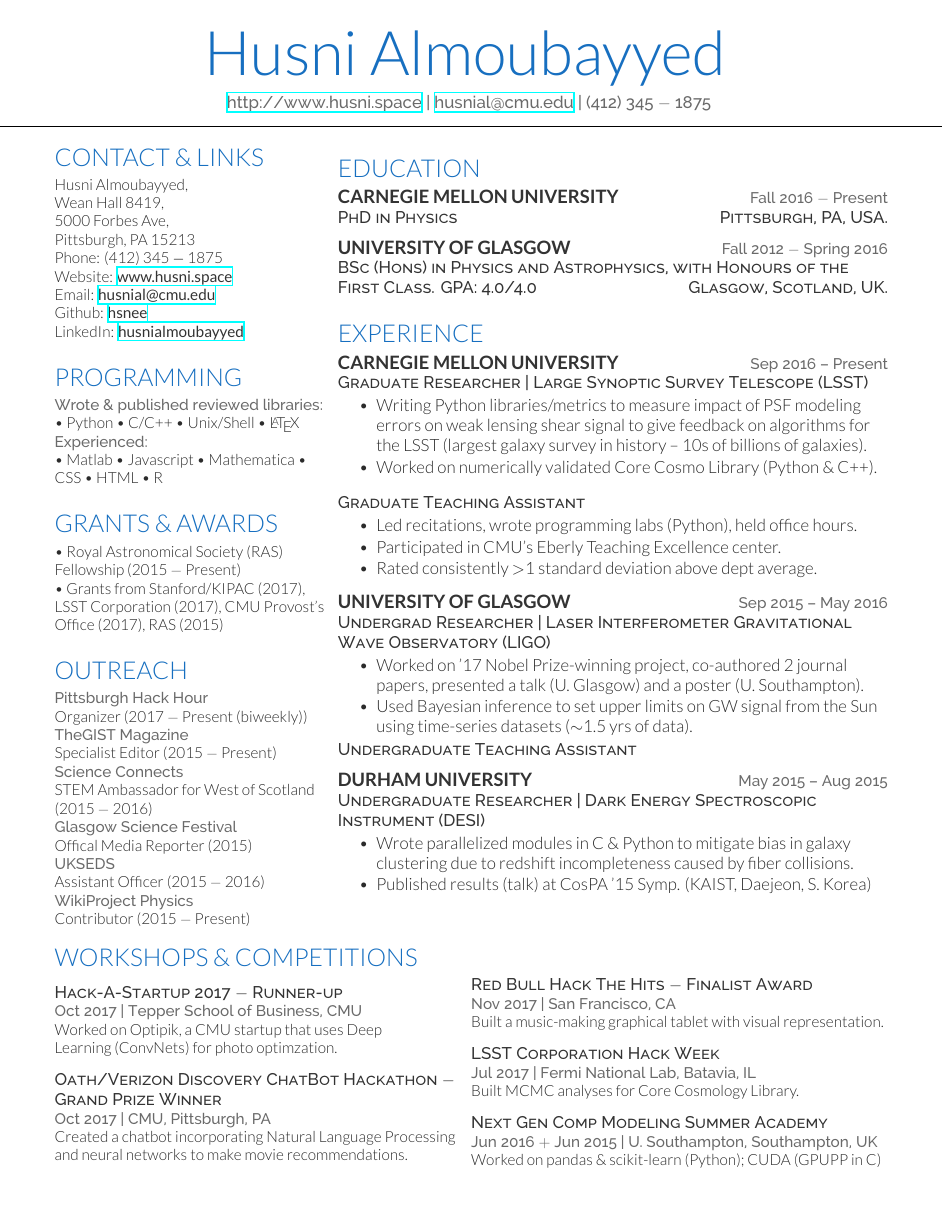
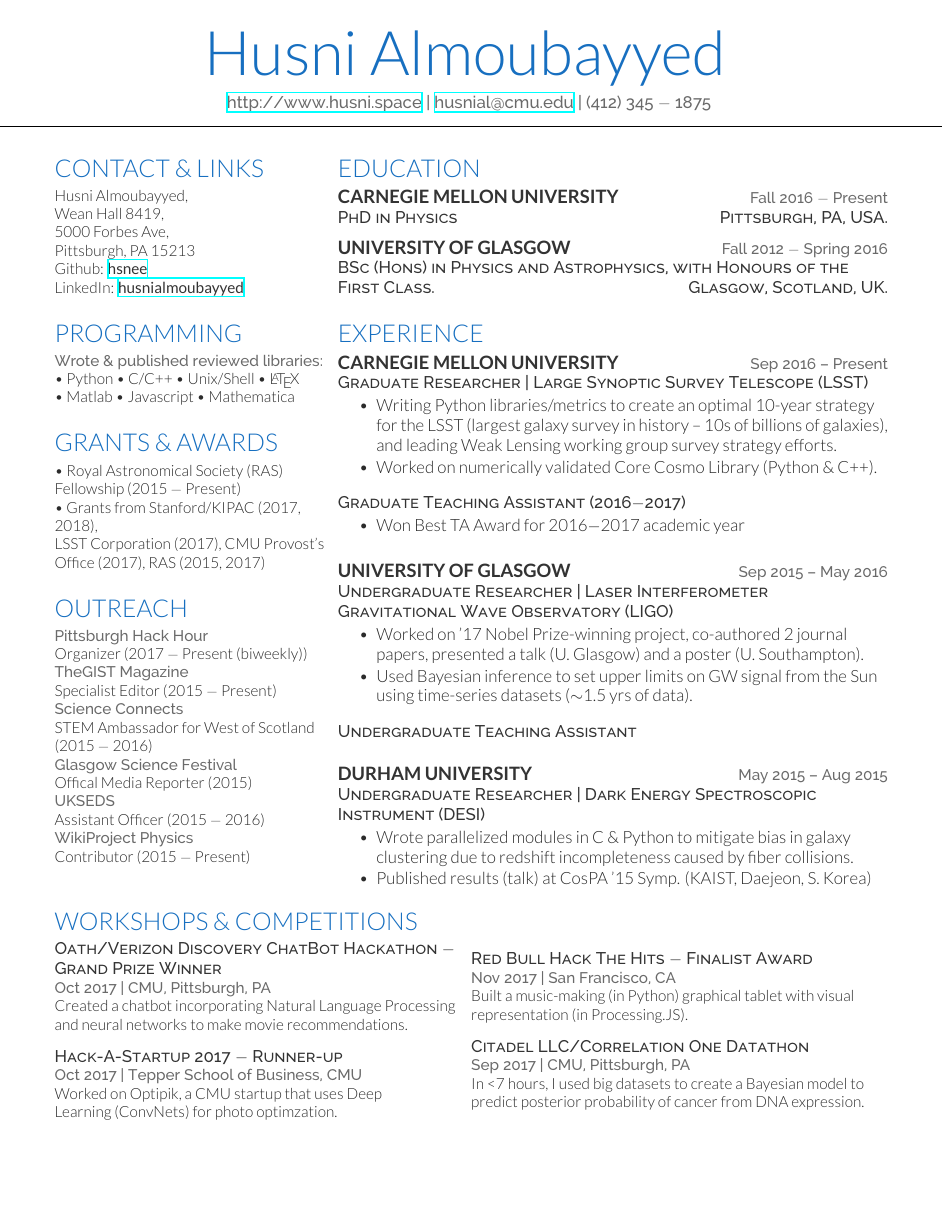
Before and after one commit to hsnee/CV, a LaTeX CV (resume.tex): the whole page. The pictures show the PDF file resume.pdf that the author committed with the source.

Commit message:
adding TA award

```diff
--- a/resume.tex
+++ b/resume.tex
@@ -40,13 +40,14 @@
 %%%%%%%%%%%%%%%%%%%%%%%%%%%%%%%%%%%%%%
 %     LINKS
 %%%%%%%%%%%%%%%%%%%%%%%%%%%%%%%%%%%%%%
+$\;
+\;
+\;$
+
 
 \section{\color{Blue} Contact \& Links}
 Husni Almoubayyed,\\
 Wean Hall 8419, \\ 5000 Forbes Ave, \\ Pittsburgh, PA 15213 \\
-Phone: (412) 345 $-$ 1875 \\
-Website: \href{https://www.husni.space}{\custombold{www.husni.space}} \\
-Email: \href{mailto:husnial@cmu.edu}{\custombold{husnial@cmu.edu}} \\
 Github: \href{https://github.com/hsnee}{\custombold{hsnee}} \\
 LinkedIn:  \href{https://www.linkedin.com/in/husnialmoubayyed}{\custombold{husnialmoubayyed}}
 \sectionsep
@@ -60,8 +61,7 @@ LinkedIn:  \href{https://www.linkedin.com/in/husnialmoubayyed}{\custombold{husni
 \section{\color{Blue} Programming}
 \location{Wrote \& published reviewed libraries:}
 \textbullet{} Python \textbullet{}  C/C++ \textbullet{} Unix/Shell \textbullet{} \LaTeX  \\
-\location{Experienced:}
-\textbullet{} Matlab \textbullet{} Javascript \textbullet{} Mathematica  \textbullet{} CSS \textbullet{} HTML \textbullet{} R \\
+\textbullet{} Matlab \textbullet{} Javascript \textbullet{} Mathematica \\
 \sectionsep
 
 
@@ -73,7 +73,7 @@ LinkedIn:  \href{https://www.linkedin.com/in/husnialmoubayyed}{\custombold{husni
 %$\;$
 %\begin{tightemize}
 \textbullet{} Royal Astronomical Society (RAS) Fellowship (2015 $-$ Present) \\
-\textbullet{} Grants from Stanford/KIPAC (2017), \\ LSST Corporation (2017), CMU Provost's Office (2017), RAS (2015)\\
+\textbullet{} Grants from Stanford/KIPAC (2017, 2018), \\ LSST Corporation (2017), CMU Provost's Office (2017), RAS (2015, 2017)\\
 %\end{tightemize}
 \sectionsep
 
@@ -123,7 +123,7 @@ $\;$
 \sectionsep
 
 \runsubsection{University of Glasgow} \hfill \location{Fall 2012 $-$ Spring 2016 }
-\descript{BSc (Hons) in Physics and Astrophysics, with Honours of the First Class. GPA: 4.0/4.0 \hfill Glasgow, Scotland, UK.}% \location{GPA: 4.0 / 4.0}}
+\descript{BSc (Hons) in Physics and Astrophysics, with Honours of the First Class. \hfill Glasgow, Scotland, UK.}% \location{GPA: 4.0 / 4.0}}
 \sectionsep
 
 
@@ -133,25 +133,32 @@ $\;$
 
 \descript{Graduate Researcher | Large Synoptic Survey Telescope (LSST)}
 %\vspace{\topsep} % Hacky fix for awkward extra vertical space
-\begin{tightemize} \item Writing Python libraries/metrics to measure impact of PSF modeling errors on weak lensing shear signal to give feedback on algorithms for the LSST (largest galaxy survey in history -- 10s of billions of galaxies). \item Worked on numerically validated Core Cosmo Library (Python \& C++).
+\begin{tightemize} \item Writing Python libraries/metrics to create an optimal 10-year strategy for the LSST (largest galaxy survey in history -- 10s of billions of galaxies), and leading Weak Lensing working group survey strategy efforts. \item Worked on numerically validated Core Cosmo Library (Python \& C++).
 \end{tightemize}
 \sectionsep
 
-\descript{Graduate Teaching Assistant }
-
-
-% \vspace{\topsep} % Hacky fix for awkward extra vertical space
-\begin{tightemize}\item Led recitations, wrote programming labs (Python), held office hours.
-\item Participated in CMU's Eberly Teaching Excellence center. \item Rated consistently $>$1 standard deviation above dept average.
+\descript{Graduate Teaching Assistant (2016$-$2017)}
+\begin{tightemize} \item Won Best TA Award for 2016$-$2017 academic year
 \end{tightemize}
 \sectionsep
 
+\sectionsep
+
+% \vspace{\topsep} % Hacky fix for awkward extra vertical space
+%\begin{tightemize}\item Led recitations, wrote programming labs (Python), held office hours.
+%\item Rated consistently $>$1 standard deviation above dept average.
+%\end{tightemize}
+%\sectionsep
+
 \runsubsection{University of Glasgow} \hfill \location{Sep 2015 – May 2016}
 
-\descript{Undergrad Researcher | Laser Interferometer Gravitational Wave Observatory (LIGO)}
+\descript{Undergraduate Researcher | Laser Interferometer Gravitational Wave Observatory (LIGO)}
 \begin{tightemize}
 \item Worked on '17 Nobel Prize-winning project, co-authored 2 journal papers, presented a talk (U. Glasgow) and a poster (U. Southampton).\item Used Bayesian inference to set upper limits on GW signal from the Sun using time-series datasets ($\sim$1.5 yrs of data). \end{tightemize}
+\sectionsep
+
 \descript{Undergraduate Teaching Assistant}
+\sectionsep
 \sectionsep
 
 \runsubsection{Durham University} \hfill  \location{May 2015 – Aug 2015}
@@ -199,18 +202,19 @@ Created a chatbot incorporating Natural Language Processing and neural networks
 
 \descript{Red Bull Hack The Hits $-$ Finalist Award}
 \location{Nov 2017 | San Francisco, CA}
-Built a music-making graphical tablet with visual representation.
+Built a music-making (in Python) graphical tablet with visual representation (in Processing.JS).
+\sectionsep
 
+\descript{Citadel LLC/Correlation One Datathon}
+\location{Sep 2017 | CMU, Pittsburgh, PA}
+In <7 hours, I used big datasets to create a Bayesian model to predict posterior probability of cancer from DNA expression.
 \sectionsep
-\descript{LSST Corporation Hack Week}
-\location{Jul 2017 | Fermi National Lab, Batavia, IL}
-Built MCMC analyses for Core Cosmology Library.
 
-\sectionsep
-\descript{Next Gen Comp Modeling Summer Academy}
-\location{Jun 2016 $+$ Jun 2015 | U. Southampton, Southampton, UK}
-Worked on pandas \& scikit-learn (Python); CUDA (GPUPP in C)
-\sectionsep
+%\sectionsep
+%\descript{Next Gen Comp Modeling Summer Academy}
+%\location{Jun 2016 $+$ Jun 2015 | U. Southampton, Southampton, UK}
+%Worked on pandas \& scikit-learn (Python); CUDA (GPUPP in C)
+%\sectionsep
 
 \end{minipage}
 
```
Also changed, not shown: resume.pdf, resume.tex (14 more changed lines), 2 other files.
